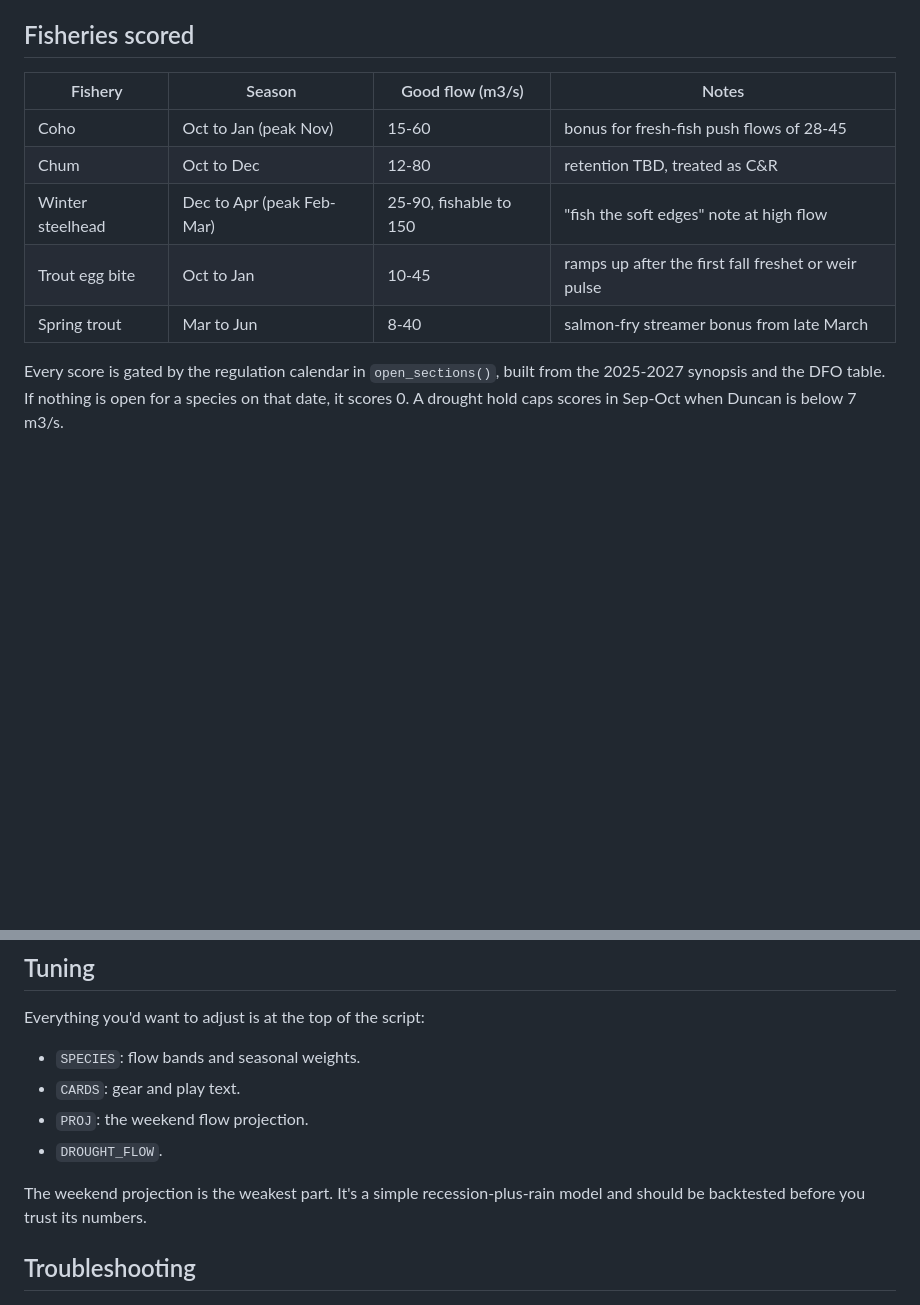
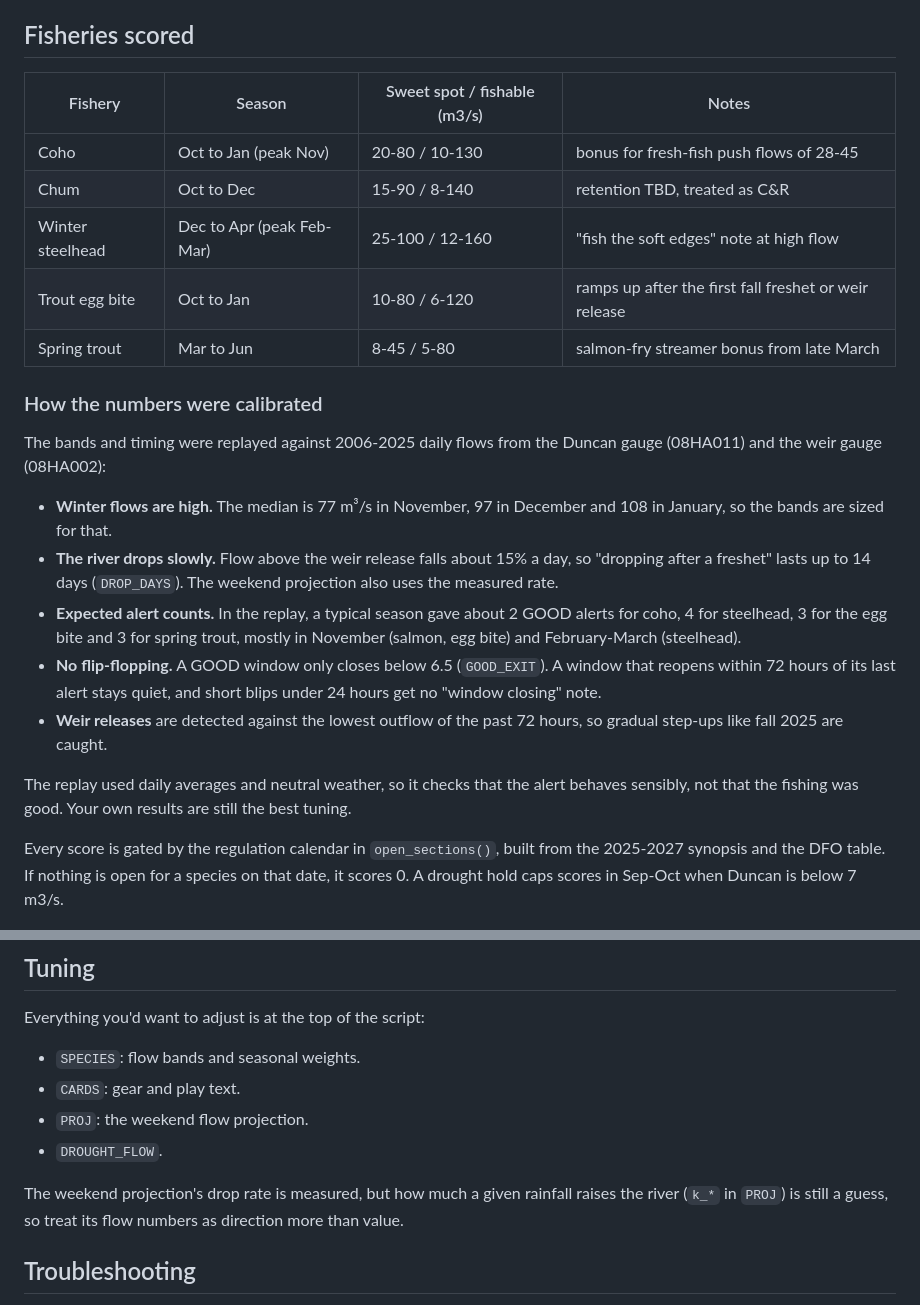
Before and after one commit to slr555/Cowichan-fishing-alerts, a Markdown page: README.md, 2 parts joined by grey strips. Rendered like a GitHub page; blank space fills up the shorter version.

```diff
--- a/README.md
+++ b/README.md
@@ -9,13 +9,23 @@ Runs twice a day on GitHub Actions, at about 4:37am and 5:07pm Pacific. It reads
 - **Its own health:** a failed or stale gauge feed sends a "data problem" alert (at most once a day), then a "data feeds back" note when it recovers. The regulation watcher alerts after 3 failed reads in a row, which usually means a page was redesigned.
 
 ## Fisheries scored
-| Fishery | Season | Good flow (m3/s) | Notes |
+| Fishery | Season | Sweet spot / fishable (m3/s) | Notes |
 |---|---|---|---|
-| Coho | Oct to Jan (peak Nov) | 15-60 | bonus for fresh-fish push flows of 28-45 |
-| Chum | Oct to Dec | 12-80 | retention TBD, treated as C&R |
-| Winter steelhead | Dec to Apr (peak Feb-Mar) | 25-90, fishable to 150 | "fish the soft edges" note at high flow |
-| Trout egg bite | Oct to Jan | 10-45 | ramps up after the first fall freshet or weir pulse |
-| Spring trout | Mar to Jun | 8-40 | salmon-fry streamer bonus from late March |
+| Coho | Oct to Jan (peak Nov) | 20-80 / 10-130 | bonus for fresh-fish push flows of 28-45 |
+| Chum | Oct to Dec | 15-90 / 8-140 | retention TBD, treated as C&R |
+| Winter steelhead | Dec to Apr (peak Feb-Mar) | 25-100 / 12-160 | "fish the soft edges" note at high flow |
+| Trout egg bite | Oct to Jan | 10-80 / 6-120 | ramps up after the first fall freshet or weir release |
+| Spring trout | Mar to Jun | 8-45 / 5-80 | salmon-fry streamer bonus from late March |
+
+### How the numbers were calibrated
+The bands and timing were replayed against 2006-2025 daily flows from the Duncan gauge (08HA011) and the weir gauge (08HA002):
+- **Winter flows are high.** The median is 77 m³/s in November, 97 in December and 108 in January, so the bands are sized for that.
+- **The river drops slowly.** Flow above the weir release falls about 15% a day, so "dropping after a freshet" lasts up to 14 days (`DROP_DAYS`). The weekend projection also uses the measured rate.
+- **Expected alert counts.** In the replay, a typical season gave about 2 GOOD alerts for coho, 4 for steelhead, 3 for the egg bite and 3 for spring trout, mostly in November (salmon, egg bite) and February-March (steelhead).
+- **No flip-flopping.** A GOOD window only closes below 6.5 (`GOOD_EXIT`). A window that reopens within 72 hours of its last alert stays quiet, and short blips under 24 hours get no "window closing" note.
+- **Weir releases** are detected against the lowest outflow of the past 72 hours, so gradual step-ups like fall 2025 are caught.
+
+The replay used daily averages and neutral weather, so it checks that the alert behaves sensibly, not that the fishing was good. Your own results are still the best tuning.
 
 Every score is gated by the regulation calendar in `open_sections()`, built from the 2025-2027 synopsis and the DFO table. If nothing is open for a species on that date, it scores 0. A drought hold caps scores in Sep-Oct when Duncan is below 7 m3/s.
 
@@ -84,7 +94,7 @@ Everything you'd want to adjust is at the top of the script:
 - `PROJ`: the weekend flow projection.
 - `DROUGHT_FLOW`.
 
-The weekend projection is the weakest part. It's a simple recession-plus-rain model and should be backtested before you trust its numbers.
+The weekend projection's drop rate is measured, but how much a given rainfall raises the river (`k_*` in `PROJ`) is still a guess, so treat its flow numbers as direction more than value.
 
 ## Troubleshooting
 - **Testing after an edit:** use **Run workflow**, not **Re-run**. A re-run replays the original commit, so it runs the old code.
```
